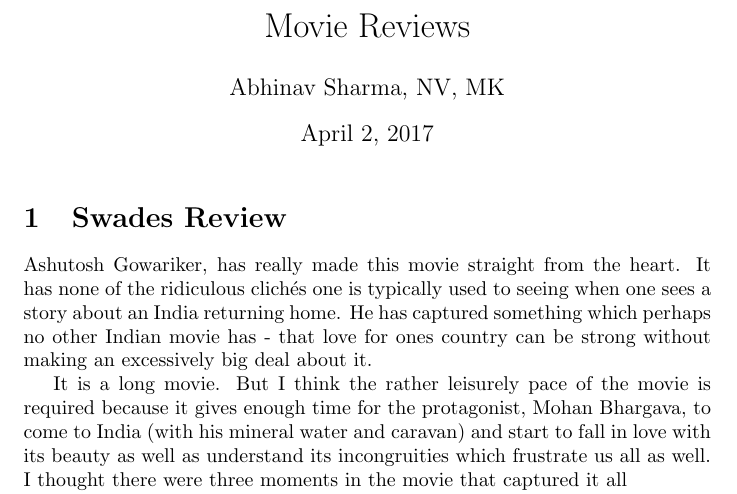
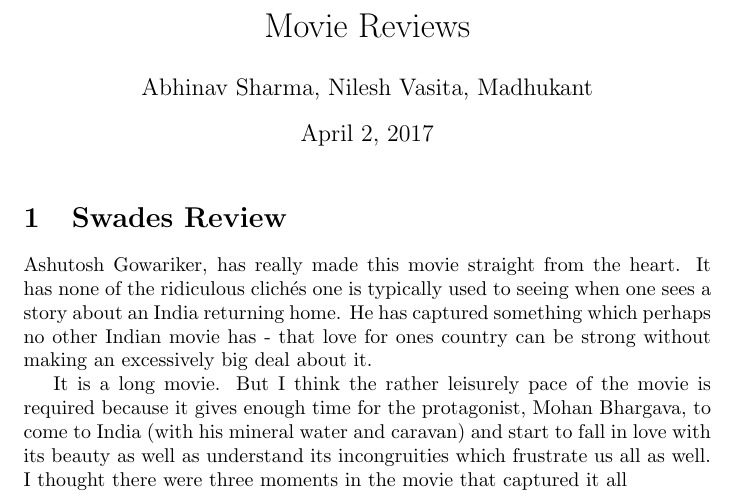
Before and after one commit to mkant956/cs251-git, a LaTeX document (review1.tex): part of page 1 of 2, cut so that both start at the same text. Compiled offline with pdfLaTeX.

Commit message:
modified authors

```diff
--- a/review1.tex
+++ b/review1.tex
@@ -1,7 +1,7 @@
 \documentclass[]{article}
 
 \title{Movie Reviews}
-\author{Abhinav Sharma, NV, MK}
+\author{Abhinav Sharma, Nilesh Vasita, Madhukant}
 \date
 
 \begin{document}
```
